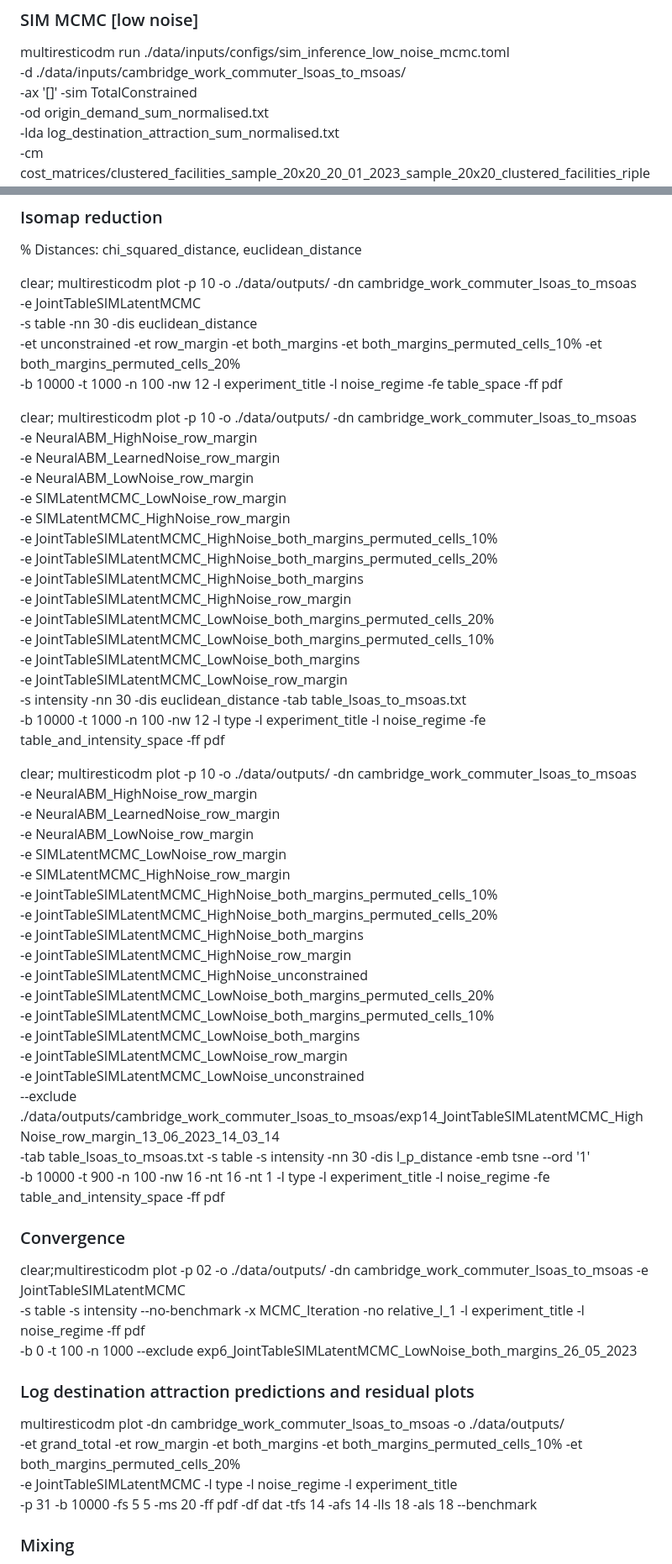
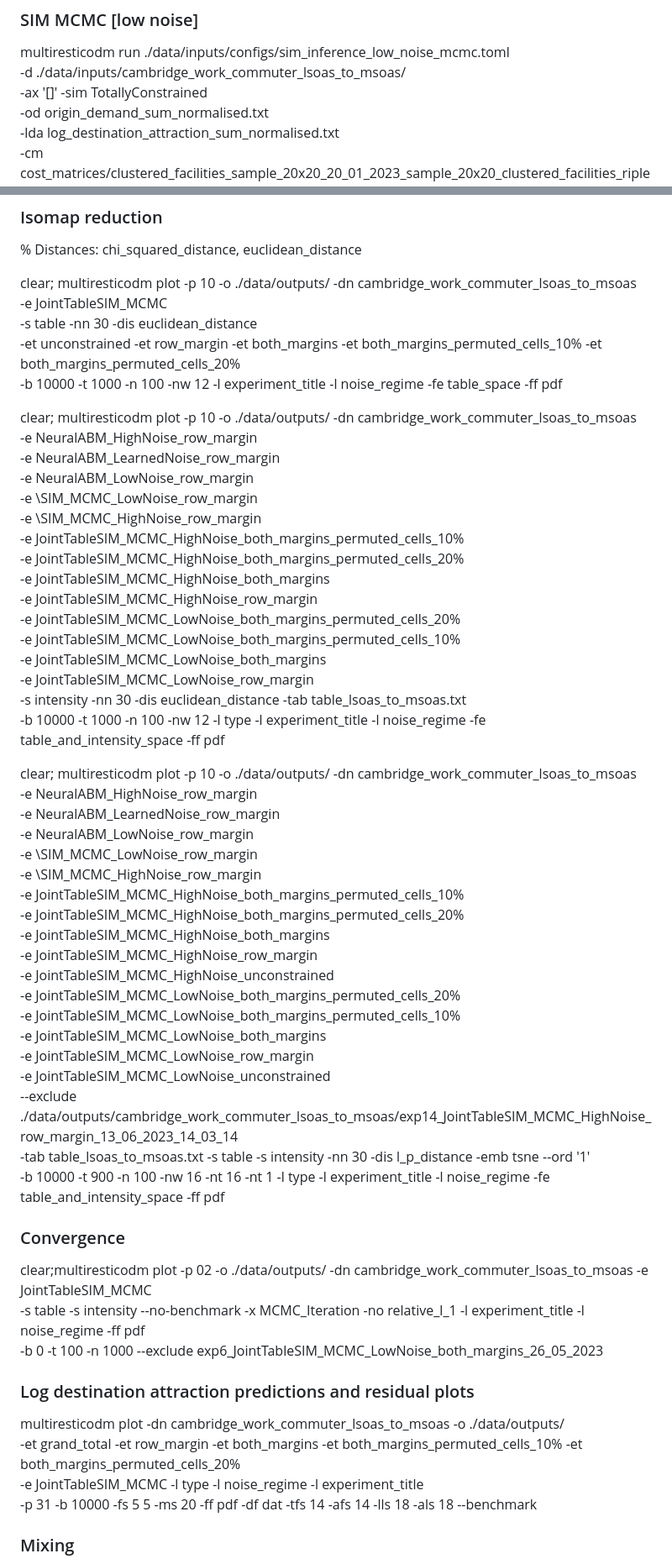
Before and after one commit to YannisZa/GeNSIT, a Markdown page: docs/experiment_reproducibility.md, 2 parts joined by grey strips. Shown: that part at 84% size. Drawn GitHub-style.

Commit message:
added reproducibility doc

```diff
--- a/docs/experiment_reproducibility.md
+++ b/docs/experiment_reproducibility.md
@@ -199,7 +199,7 @@ multiresticodm summarise cambridge_work_commuter_lsoas_to_msoas RSquaredAnalysis
 
 multiresticodm run ./data/inputs/configs/sim_inference_low_noise_mcmc.toml \
  -d ./data/inputs/cambridge_work_commuter_lsoas_to_msoas/ \
- -ax '[]' -sim TotalConstrained \
+ -ax '[]' -sim TotallyConstrained \
  -od origin_demand_sum_normalised.txt \
  -lda log_destination_attraction_sum_normalised.txt \
  -cm cost_matrices/clustered_facilities_sample_20x20_20_01_2023_sample_20x20_clustered_facilities_ripleys_k_500_euclidean_points%\_prob_origin_destination_adjusted_normalised_boundary_only_edge_corrected_cost_matrix_sum_normalised.txt \
@@ -477,7 +477,7 @@ multiresticodm run-nn ./data/inputs/configs/sim_inference_neural_net.toml \
 % Distances: chi_squared_distance, euclidean_distance
 
 clear; multiresticodm plot -p 10 -o ./data/outputs/ -dn cambridge_work_commuter_lsoas_to_msoas \
--e JointTableSIMLatentMCMC \
+-e JointTableSIM_MCMC \
 -s table -nn 30 -dis euclidean_distance \
 -et unconstrained -et row_margin -et both_margins -et both_margins_permuted_cells_10% -et both_margins_permuted_cells_20% \
 -b 10000 -t 1000 -n 100 -nw 12 -l experiment_title -l noise_regime -fe table_space -ff pdf
@@ -486,16 +486,16 @@ clear; multiresticodm plot -p 10 -o ./data/outputs/ -dn cambridge_work_commuter_
 -e NeuralABM_HighNoise_row_margin \
 -e NeuralABM_LearnedNoise_row_margin \
 -e NeuralABM_LowNoise_row_margin \
--e SIMLatentMCMC_LowNoise_row_margin \
--e SIMLatentMCMC_HighNoise_row_margin \
--e JointTableSIMLatentMCMC_HighNoise_both_margins_permuted_cells_10% \
--e JointTableSIMLatentMCMC_HighNoise_both_margins_permuted_cells_20% \
--e JointTableSIMLatentMCMC_HighNoise_both_margins \
--e JointTableSIMLatentMCMC_HighNoise_row_margin \
--e JointTableSIMLatentMCMC_LowNoise_both_margins_permuted_cells_20% \
--e JointTableSIMLatentMCMC_LowNoise_both_margins_permuted_cells_10% \
--e JointTableSIMLatentMCMC_LowNoise_both_margins \
--e JointTableSIMLatentMCMC_LowNoise_row_margin \
+-e \SIM_MCMC_LowNoise_row_margin \
+-e \SIM_MCMC_HighNoise_row_margin \
+-e JointTableSIM_MCMC_HighNoise_both_margins_permuted_cells_10% \
+-e JointTableSIM_MCMC_HighNoise_both_margins_permuted_cells_20% \
+-e JointTableSIM_MCMC_HighNoise_both_margins \
+-e JointTableSIM_MCMC_HighNoise_row_margin \
+-e JointTableSIM_MCMC_LowNoise_both_margins_permuted_cells_20% \
+-e JointTableSIM_MCMC_LowNoise_both_margins_permuted_cells_10% \
+-e JointTableSIM_MCMC_LowNoise_both_margins \
+-e JointTableSIM_MCMC_LowNoise_row_margin \
 -s intensity -nn 30 -dis euclidean_distance -tab table_lsoas_to_msoas.txt \
 -b 10000 -t 1000 -n 100 -nw 12 -l type -l experiment_title -l noise_regime -fe table_and_intensity_space -ff pdf
 
@@ -503,19 +503,19 @@ clear; multiresticodm plot -p 10 -o ./data/outputs/ -dn cambridge_work_commuter_
 -e NeuralABM_HighNoise_row_margin \
 -e NeuralABM_LearnedNoise_row_margin \
 -e NeuralABM_LowNoise_row_margin \
--e SIMLatentMCMC_LowNoise_row_margin \
--e SIMLatentMCMC_HighNoise_row_margin \
--e JointTableSIMLatentMCMC_HighNoise_both_margins_permuted_cells_10% \
--e JointTableSIMLatentMCMC_HighNoise_both_margins_permuted_cells_20% \
--e JointTableSIMLatentMCMC_HighNoise_both_margins \
--e JointTableSIMLatentMCMC_HighNoise_row_margin \
--e JointTableSIMLatentMCMC_HighNoise_unconstrained \
--e JointTableSIMLatentMCMC_LowNoise_both_margins_permuted_cells_20% \
--e JointTableSIMLatentMCMC_LowNoise_both_margins_permuted_cells_10% \
--e JointTableSIMLatentMCMC_LowNoise_both_margins \
--e JointTableSIMLatentMCMC_LowNoise_row_margin \
--e JointTableSIMLatentMCMC_LowNoise_unconstrained \
---exclude ./data/outputs/cambridge_work_commuter_lsoas_to_msoas/exp14_JointTableSIMLatentMCMC_HighNoise_row_margin_13_06_2023_14_03_14 \
+-e \SIM_MCMC_LowNoise_row_margin \
+-e \SIM_MCMC_HighNoise_row_margin \
+-e JointTableSIM_MCMC_HighNoise_both_margins_permuted_cells_10% \
+-e JointTableSIM_MCMC_HighNoise_both_margins_permuted_cells_20% \
+-e JointTableSIM_MCMC_HighNoise_both_margins \
+-e JointTableSIM_MCMC_HighNoise_row_margin \
+-e JointTableSIM_MCMC_HighNoise_unconstrained \
+-e JointTableSIM_MCMC_LowNoise_both_margins_permuted_cells_20% \
+-e JointTableSIM_MCMC_LowNoise_both_margins_permuted_cells_10% \
+-e JointTableSIM_MCMC_LowNoise_both_margins \
+-e JointTableSIM_MCMC_LowNoise_row_margin \
+-e JointTableSIM_MCMC_LowNoise_unconstrained \
+--exclude ./data/outputs/cambridge_work_commuter_lsoas_to_msoas/exp14_JointTableSIM_MCMC_HighNoise_row_margin_13_06_2023_14_03_14 \
 -tab table_lsoas_to_msoas.txt -s table -s intensity -nn 30 -dis l_p_distance -emb tsne --ord '1' \
 -b 10000 -t 900 -n 100 -nw 16 -nt 16 -nt 1 -l type -l experiment_title -l noise_regime -fe table_and_intensity_space -ff pdf
 
@@ -525,15 +525,15 @@ clear; multiresticodm plot -p 10 -o ./data/outputs/ -dn cambridge_work_commuter_
 
 ### Convergence
 
-clear;multiresticodm plot -p 02 -o ./data/outputs/ -dn cambridge_work_commuter_lsoas_to_msoas -e JointTableSIMLatentMCMC \
+clear;multiresticodm plot -p 02 -o ./data/outputs/ -dn cambridge_work_commuter_lsoas_to_msoas -e JointTableSIM_MCMC \
 -s table -s intensity --no-benchmark -x MCMC_Iteration -no relative_l_1 -l experiment_title -l noise_regime -ff pdf \
--b 0 -t 100 -n 1000 --exclude exp6_JointTableSIMLatentMCMC_LowNoise_both_margins_26_05_2023
+-b 0 -t 100 -n 1000 --exclude exp6_JointTableSIM_MCMC_LowNoise_both_margins_26_05_2023
 
 ### Log destination attraction predictions and residual plots
 
 multiresticodm plot -dn cambridge_work_commuter_lsoas_to_msoas -o ./data/outputs/ \
 -et grand_total -et row_margin -et both_margins -et both_margins_permuted_cells_10% -et both_margins_permuted_cells_20% \
--e JointTableSIMLatentMCMC -l type -l noise_regime -l experiment_title \
+-e JointTableSIM_MCMC -l type -l noise_regime -l experiment_title \
 -p 31 -b 10000 -fs 5 5 -ms 20 -ff pdf -df dat -tfs 14 -afs 14 -lls 18 -als 18 --benchmark
 
 ### Mixing
```
Also changed, not shown: other parts of docs/experiment_reproducibility.md (+29 -29 lines).
